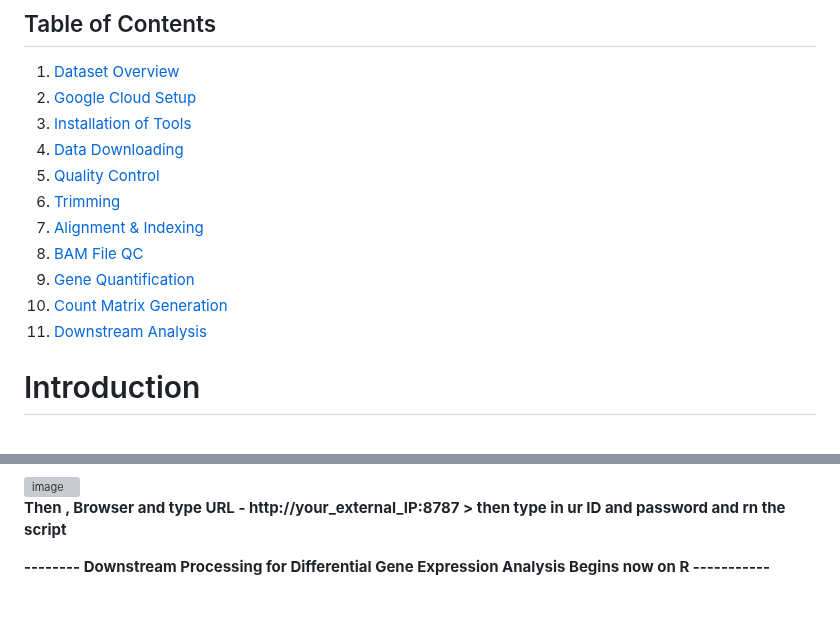
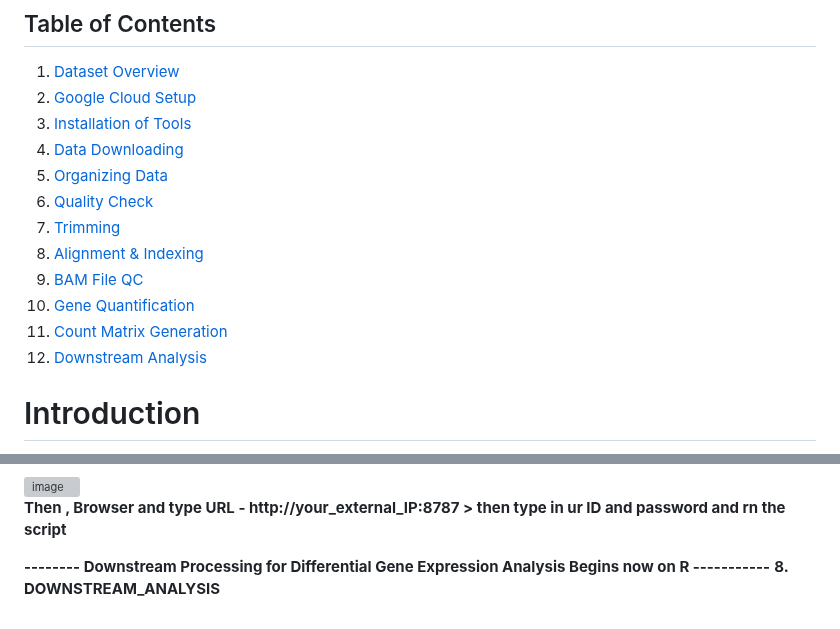
Before and after one commit to Bidya122/Bulk_RNAseq_Analysis, a Markdown page: README.md, 2 parts joined by grey strips. Rendered like a GitHub page; grey boxes are pictures that could not be loaded.

```diff
--- a/README.md
+++ b/README.md
@@ -3,15 +3,16 @@
 ## Table of Contents
 1. [Dataset Overview](#Introduction)
 2. [Google Cloud Setup](#Setting_up_google_cloud_console)
-3. [Installation of Tools](#installation-of-tools)
-4. [Data Downloading](#data-downloading)
-5. [Quality Control](#quality-control)
-6. [Trimming](#trimming)
-7. [Alignment & Indexing](#alignment--indexing)
-8. [BAM File QC](#bam-file-qc)
-9. [Gene Quantification](#gene-quantification)
-10. [Count Matrix Generation](#count-matrix-generation)
-11. [Downstream Analysis](#downstream-analysis)
+3. [Installation of Tools](#Setting_up_the_terminal_and_Installation_of_Tools )
+4. [Data Downloading](#DATASET_DOWNLOADING)
+5. [Organizing Data](#ORGANIZING_DATASET_(CONCATENATE_&_RENAMING))
+6. [Quality Check](#QUALITY_CHECK)
+7. [Trimming](#TRIMMING_IF_NEEDED)
+8. [Alignment & Indexing](#INDEXING_AND_ALIGNMENT)
+9. [BAM File QC](#QUALITY_CHECK_OF_BAM_FILES)
+10. [Gene Quantification](#GENE_EXPRESSION_QUANTIFICATION_USING_FEATURECOUNTS)
+11. [Count Matrix Generation](#GENE-LEVEL_COUNT_MATRIX_GENERATION_(Python_&_R))
+12. [Downstream Analysis](#DOWNSTREAM_ANALYSIS)
 
 # Introduction
 This repository contains scripts, workflows, and documentation for performing bulk RNA sequencing (RNA-seq) analysis. All steps were implemented hands-on, including cloud-based setup, raw data processing, alignment, QC, and downstream analysis, demonstrating practical proficiency in RNA-Seq workflows.
@@ -554,3 +555,4 @@ sudo systemctl status rstudio-server
 **Then , Browser and type URL - http://your_external_IP:8787 > then type in ur ID and password and rn the script**
 
 **-------- Downstream Processing for Differential Gene Expression Analysis Begins now on R -----------**
+**8. DOWNSTREAM_ANALYSIS**
```
Also changed, not shown: other parts of README.md (+9 -9 lines).
